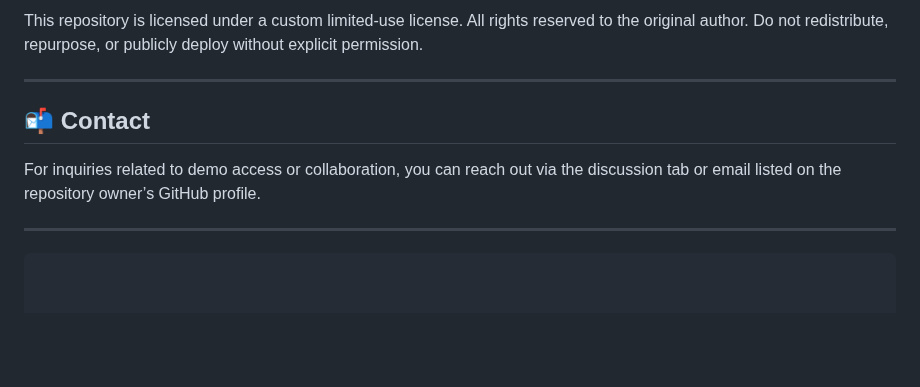
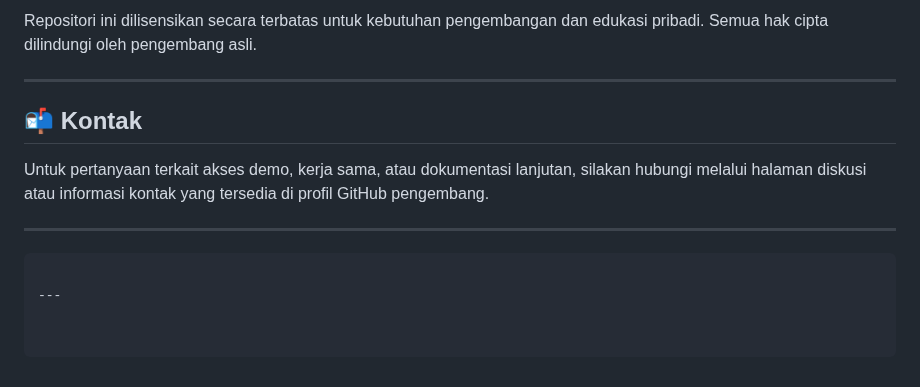
Before and after one commit to ImNotDanish05/LombaITFest, a Markdown page: README.md, the part around one of its changes. Rendered like a GitHub page; blank space fills up the shorter version.

````diff
--- a/README.md
+++ b/README.md
@@ -81,12 +88,14 @@ This project is protected under personal and academic licensing agreements. Plea
 
-This repository is licensed under a custom limited-use license. All rights reserved to the original author. Do not redistribute, repurpose, or publicly deploy without explicit permission.
+Repositori ini dilisensikan secara terbatas untuk kebutuhan pengembangan dan edukasi pribadi. Semua hak cipta dilindungi oleh pengembang asli.
 
 ---
 
-## 📬 Contact
+## 📬 Kontak
 
-For inquiries related to demo access or collaboration, you can reach out via the discussion tab or email listed on the repository owner’s GitHub profile.
+Untuk pertanyaan terkait akses demo, kerja sama, atau dokumentasi lanjutan, silakan hubungi melalui halaman diskusi atau informasi kontak yang tersedia di profil GitHub pengembang.
 
 ---
 
 ```
+
+---
````
Also changed, not shown: other parts of README.md (+36 -29 lines).
